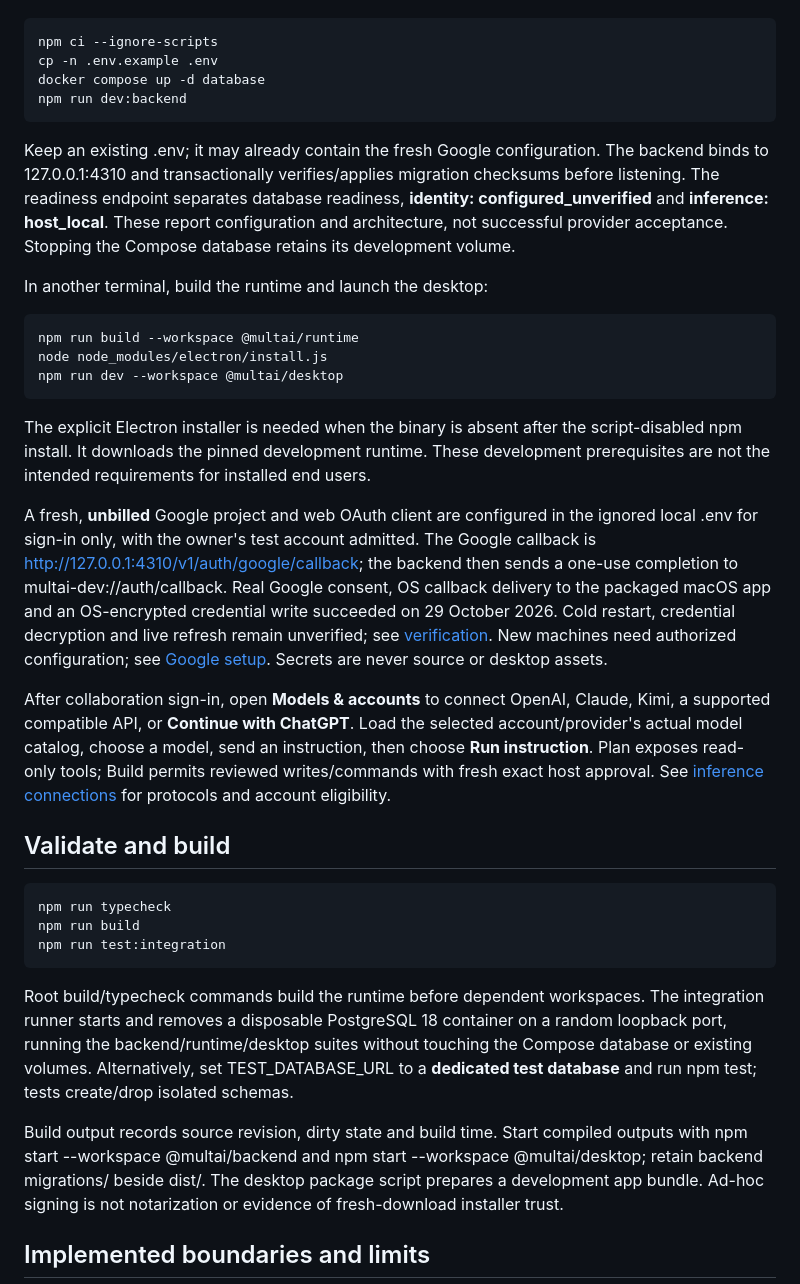
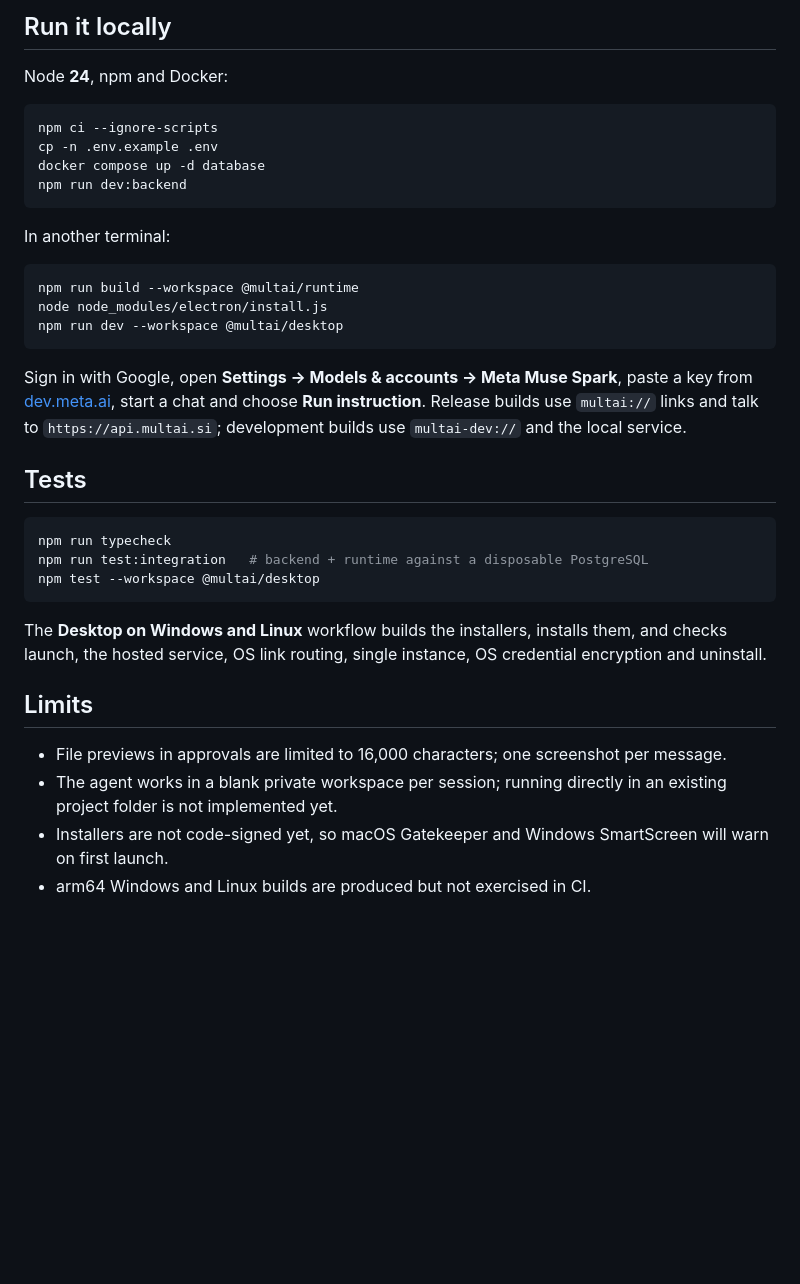
Before and after one commit to aryagupta-tech/MultAI, a Markdown page: README.md, the part around one of its changes. GitHub-like rendering; blank space fills up the shorter version.

```diff
--- a/README.md
+++ b/README.md
@@ -10,3 +49,6 @@ Use Node **24**, npm and Docker for development. From a fresh checkout:
+## Run it locally
+
+Node **24**, npm and Docker:
 
 ~~~sh
 npm ci --ignore-scripts
@@ -15,9 +57,7 @@ docker compose up -d database
 npm run dev:backend
 ~~~
 
-Keep an existing .env; it may already contain the fresh Google configuration. The backend binds to 127.0.0.1:4310 and transactionally verifies/applies migration checksums before listening. The readiness endpoint separates database readiness, **identity: configured_unverified** and **inference: host_local**. These report configuration and architecture, not successful provider acceptance. Stopping the Compose database retains its development volume.
-
-In another terminal, build the runtime and launch the desktop:
+In another terminal:
 
 ~~~sh
 npm run build --workspace @multai/runtime
@@ -25,23 +65,22 @@ node node_modules/electron/install.js
 npm run dev --workspace @multai/desktop
 ~~~
 
-The explicit Electron installer is needed when the binary is absent after the script-disabled npm install. It downloads the pinned development runtime. These development prerequisites are not the intended requirements for installed end users.
+Sign in with Google, open **Settings → Models & accounts → Meta Muse Spark**, paste a key from [dev.meta.ai](https://dev.meta.ai), start a chat and choose **Run instruction**. Release builds use `multai://` links and talk to `https://api.multai.si`; development builds use `multai-dev://` and the local service.
 
-A fresh, **unbilled** Google project and web OAuth client are configured in the ignored local .env for sign-in only, with the owner's test account admitted. The Google callback is http://127.0.0.1:4310/v1/auth/google/callback; the backend then sends a one-use completion to multai-dev://auth/callback. Real Google consent, OS callback delivery to the packaged macOS app and an OS-encrypted credential write succeeded on 29 October 2026. Cold restart, credential decryption and live refresh remain unverified; see [verification](docs/verification.md). New machines need authorized configuration; see [Google setup](docs/google-setup.md). Secrets are never source or desktop assets.
-
-After collaboration sign-in, open **Models & accounts** to connect OpenAI, Claude, Kimi, a supported compatible API, or **Continue with ChatGPT**. Load the selected account/provider's actual model catalog, choose a model, send an instruction, then choose **Run instruction**. Plan exposes read-only tools; Build permits reviewed writes/commands with fresh exact host approval. See [inference connections](docs/inference-connections.md) for protocols and account eligibility.
-
-## Validate and build
+## Tests
 
 ~~~sh
 npm run typecheck
-npm run build
-npm run test:integration
+npm run test:integration   # backend + runtime against a disposable PostgreSQL
+npm test --workspace @multai/desktop
 ~~~
 
-Root build/typecheck commands build the runtime before dependent workspaces. The integration runner starts and removes a disposable PostgreSQL 18 container on a random loopback port, running the backend/runtime/desktop suites without touching the Compose database or existing volumes. Alternatively, set TEST_DATABASE_URL to a **dedicated test database** and run npm test; tests create/drop isolated schemas.
+The **Desktop on Windows and Linux** workflow builds the installers, installs them, and checks launch, the hosted service, OS link routing, single instance, OS credential encryption and uninstall.
 
-Build output records source revision, dirty state and build time. Start compiled outputs with npm start --workspace @multai/backend and npm start --workspace @multai/desktop; retain backend migrations/ beside dist/. The desktop package script prepares a development app bundle. Ad-hoc signing is not notarization or evidence of fresh-download installer trust.
+## Limits
 
-## Implemented boundaries and limits
+- File previews in approvals are limited to 16,000 characters; one screenshot per message.
+- The agent works in a blank private workspace per session; running directly in an existing project folder is not implemented yet.
+- Installers are not code-signed yet, so macOS Gatekeeper and Windows SmartScreen will warn on first launch.
+- arm64 Windows and Linux builds are produced but not exercised in CI.
 
```
Also changed, not shown: other parts of README.md (+45 -18 lines).
